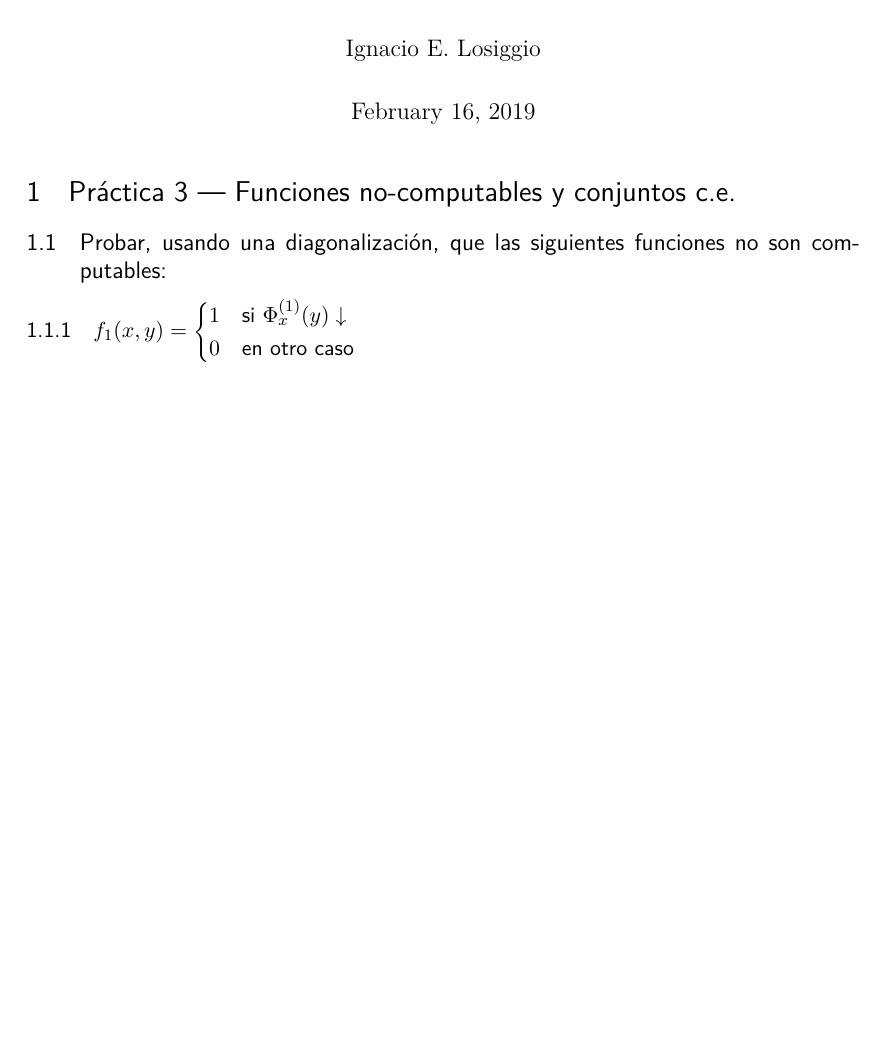
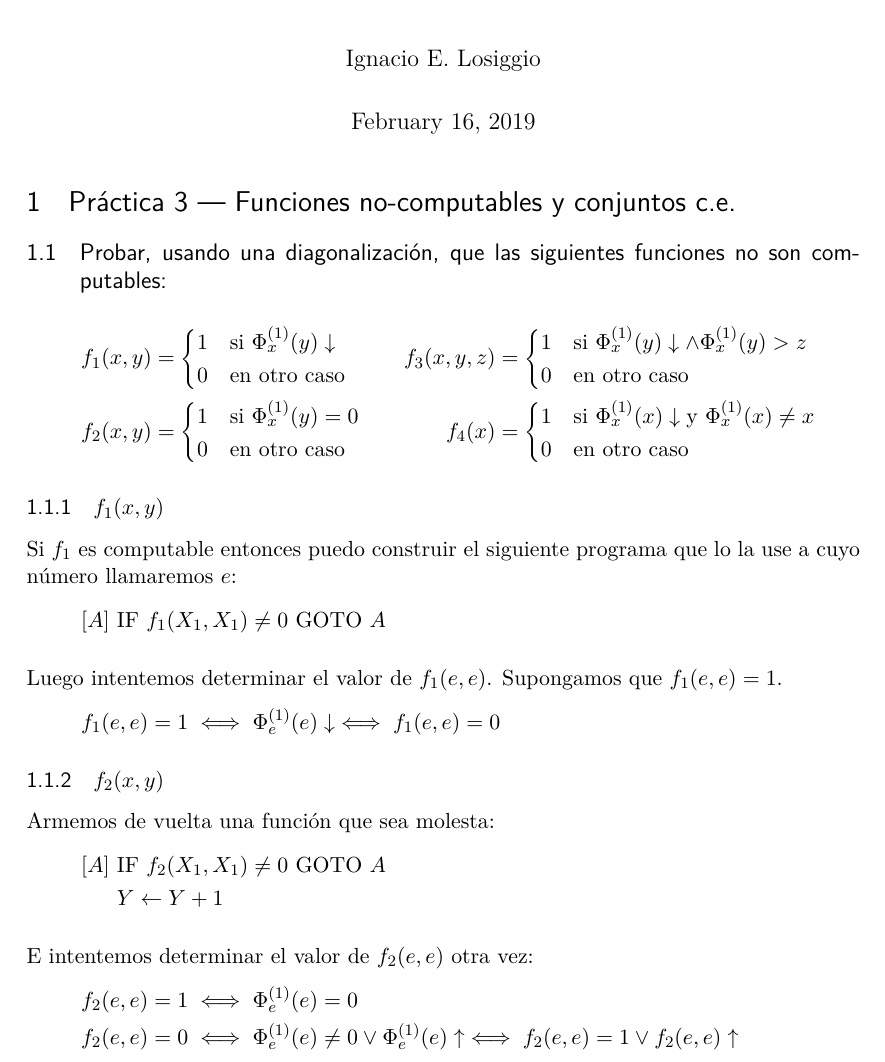
Before and after one commit to iglosiggio/practica-lyc-2018, a LaTeX document (resuelto3.tex): part of the page, cut so that both start at the same text, the shorter picture padded with empty space. Compiled offline with pdfLaTeX.

Commit message:
Resueltos un par de los primeros ejercicios

```diff
--- a/resuelto3.tex
+++ b/resuelto3.tex
@@ -77,0 +82,2 @@
+\textcommand{\IF}{IF}
+\textcommand{\GOTO}{GOTO}
@@ -95,11 +108,61 @@
 \subsection{Probar, usando una diagonalización, que las siguientes funciones no
 son computables:}
 
-\subsubsection{$f_1(x,y)=
-\protect\begin{cases}
-	1 & \text{si } \Phi^{(1)}_x(y)\indef \\
-	0 & \text{en otro caso}
-\protect\end{cases}
-$}
+\begin{align*}
+	f_1(x, y) &=
+	\begin{cases}
+		1 & \text{si } \Phi^{(1)}_x(y) \ddef \\
+		0 & \text{en otro caso}
+	\end{cases}
+	&f_3(x, y, z) &=
+	\begin{cases}
+		1 & \text{si } \Phi^{(1)}_x(y) \ddef
+		    \land \Phi^{(1)}_x(y) > z \\
+		0 & \text{en otro caso}
+	\end{cases} \\
+	f_2(x, y) &=
+	\begin{cases}
+		1 & \text{si } \Phi^{(1)}_x(y) = 0 \\
+		0 & \text{en otro caso}
+	\end{cases}
+	&f_4(x) &=
+	\begin{cases}
+		1 & \text{si } \Phi^{(1)}_x(x) \ddef
+		    \text{y } \Phi^{(1)}_x(x) \neq x \\
+		0 & \text{en otro caso}
+	\end{cases}
+\end{align*}
+
+\subsubsection{$f_1(x, y)$}
+
+Si $f_1$ es computable entonces puedo construir el siguiente programa que lo
+la use a cuyo número llamaremos $e$:
+\[
+	[A]\ \IF\ f_1(X_1, X_1) \neq 0\ \GOTO\ A
+\]
+
+Luego intentemos determinar el valor de $f_1(e, e)$. Supongamos que $f_1(e, e)
+= 1$.
+\[
+	f_1(e, e) = 1
+	\iff \Phi^{(1)}_e(e) \ddef
+	\iff f_1(e, e) = 0
+\]
+
+\subsubsection{$f_2(x, y)$}
+
+Armemos de vuelta una función que sea molesta:
+\begin{align*}
+	[A]\ &\IF\ f_2(X_1, X_1) \neq 0\ \GOTO\ A \\
+	     &Y \into Y + 1
+\end{align*}
+
+E intentemos determinar el valor de $f_2(e, e)$ otra vez:
+\begin{gather*}
+	f_2(e, e) = 1 \iff \Phi^{(1)}_e(e) = 0 \\
+	f_2(e, e) = 0
+	\iff \Phi^{(1)}_e(e) \neq 0 \lor \Phi^{(1)}_e(e) \indef
+	\iff f_2(e, e) = 1 \lor f_2(e, e) \indef
+\end{gather*}
 
 \end{document}
```
Also changed, not shown: resuelto3.tex (13 more changed lines).
